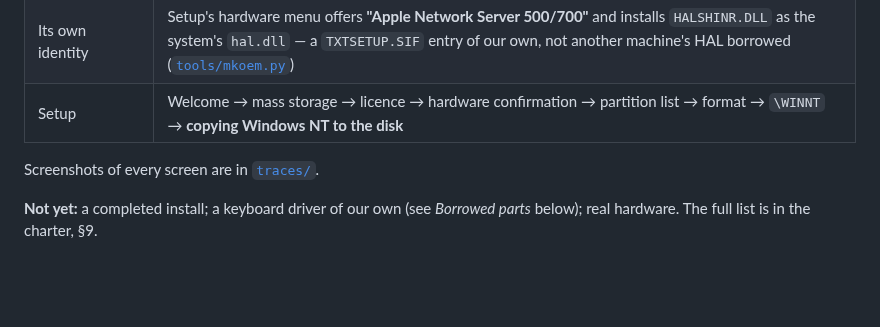
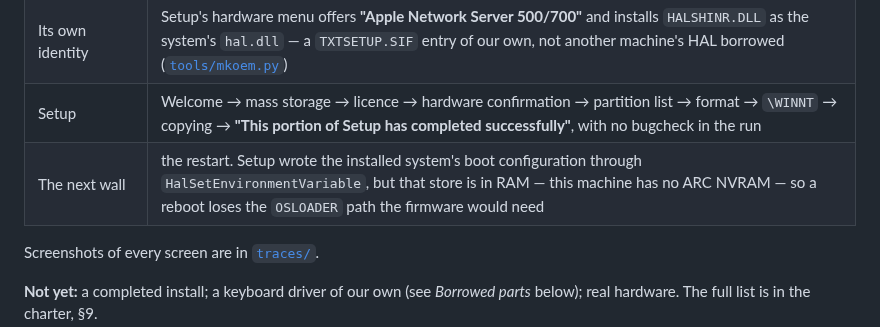
Before and after one commit to pappadf/powermac-nt-hal, a Markdown page: README.md, the part around the change. Drawn GitHub-style; blank space fills up the shorter version.

Commit message:
Text-mode Setup completes: no bugcheck, and the ARC boot configuration written

```diff
--- a/README.md
+++ b/README.md
@@ -61,7 +61,8 @@ where it stops:
 | Video | `cirrus.sys` initialises the 54M30 |
 | Clock | the real time, read from Cuda, so installed files are dated correctly |
 | Its own identity | Setup's hardware menu offers **"Apple Network Server 500/700"** and installs `HALSHINR.DLL` as the system's `hal.dll` — a `TXTSETUP.SIF` entry of our own, not another machine's HAL borrowed ([`tools/mkoem.py`](tools/mkoem.py)) |
-| Setup | Welcome → mass storage → licence → hardware confirmation → partition list → format → `\WINNT` → **copying Windows NT to the disk** |
+| Setup | Welcome → mass storage → licence → hardware confirmation → partition list → format → `\WINNT` → copying → **"This portion of Setup has completed successfully"**, with no bugcheck in the run |
+| The next wall | the restart. Setup wrote the installed system's boot configuration through `HalSetEnvironmentVariable`, but that store is in RAM — this machine has no ARC NVRAM — so a reboot loses the `OSLOADER` path the firmware would need |
 
 Screenshots of every screen are in [`traces/`](traces/).
 
```
Also changed, not shown: STORY.md (+34 -0 lines), traces/2026-09-07-setup-22-completed-successfully.png (added).
